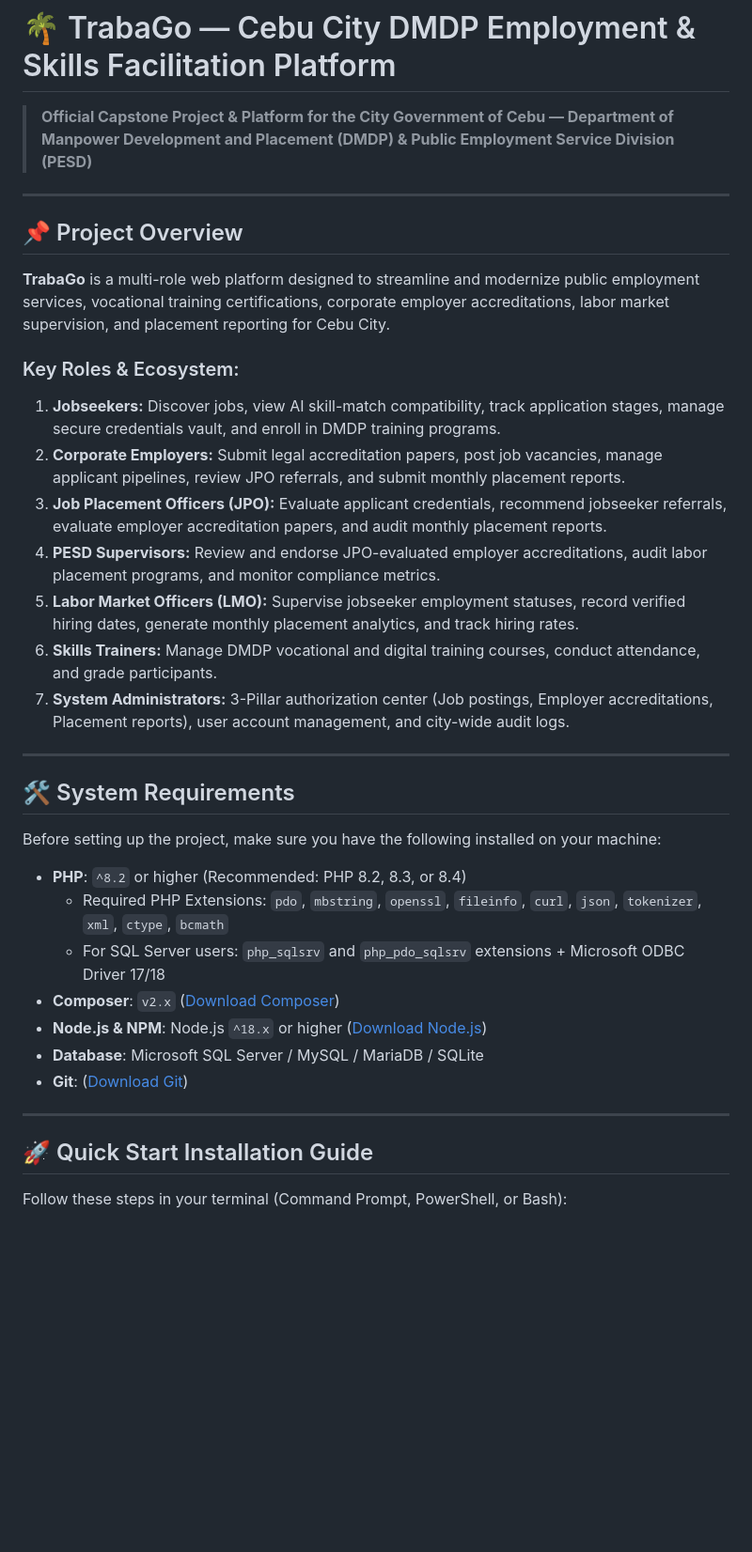
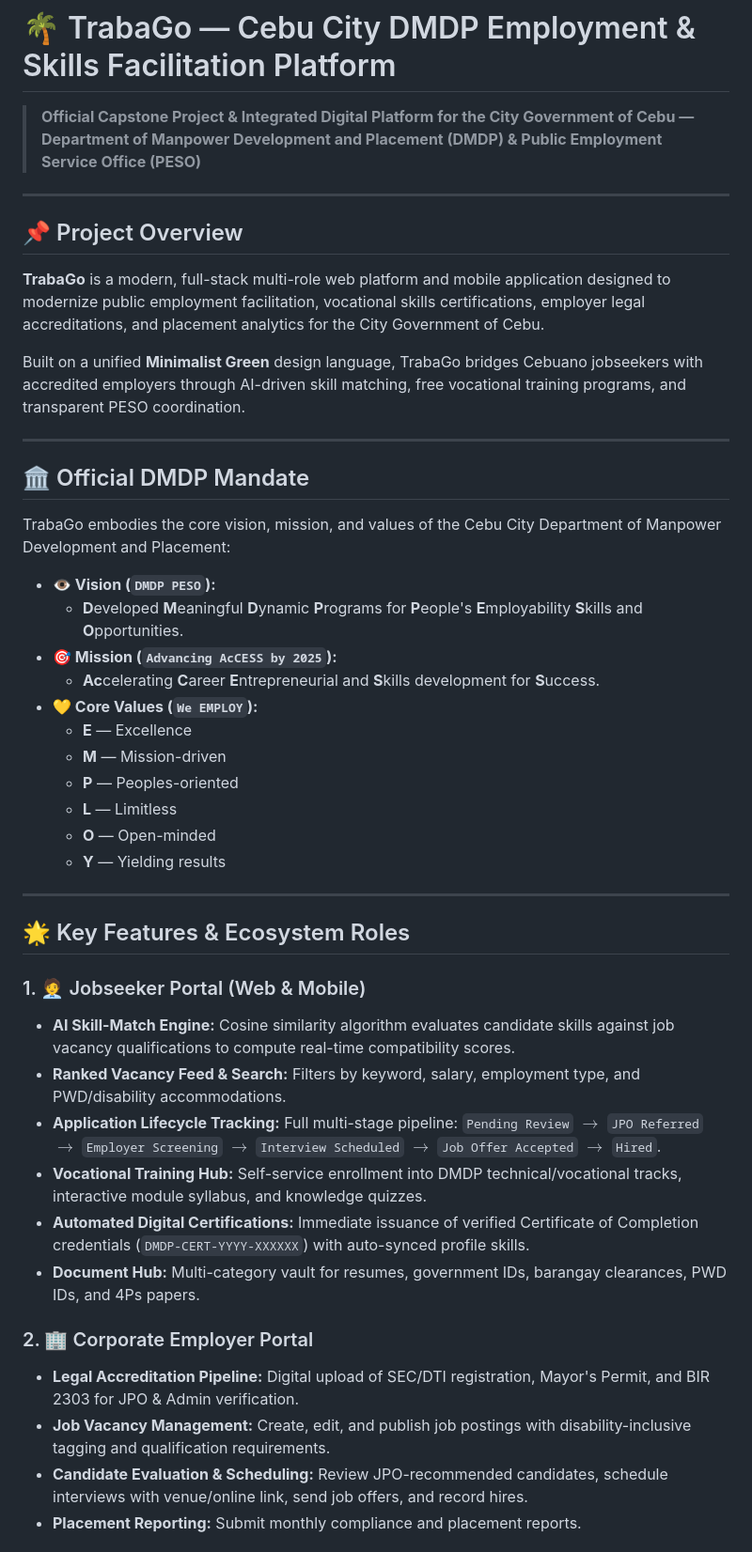
Before and after one commit to lenoj1111/TrabaGo, a Markdown page: README.md, the part around one of its changes. Shown at 94% size. Rendered like a GitHub page; blank space fills up the shorter version.

```diff
--- a/README.md
+++ b/README.md
@@ -1,38 +1,48 @@
 # 🌴 TrabaGo — Cebu City DMDP Employment & Skills Facilitation Platform
 
-> **Official Capstone Project & Platform for the City Government of Cebu — Department of Manpower Development and Placement (DMDP) & Public Employment Service Division (PESD)**
+> **Official Capstone Project & Integrated Digital Platform for the City Government of Cebu — Department of Manpower Development and Placement (DMDP) & Public Employment Service Office (PESO)**
 
 ---
 
 ## 📌 Project Overview
 
-**TrabaGo** is a multi-role web platform designed to streamline and modernize public employment services, vocational training certifications, corporate employer accreditations, labor market supervision, and placement reporting for Cebu City.
+**TrabaGo** is a modern, full-stack multi-role web platform and mobile application designed to modernize public employment facilitation, vocational skills certifications, employer legal accreditations, and placement analytics for the City Government of Cebu.
 
-### Key Roles & Ecosystem:
-1. **Jobseekers:** Discover jobs, view AI skill-match compatibility, track application stages, manage secure credentials vault, and enroll in DMDP training programs.
-2. **Corporate Employers:** Submit legal accreditation papers, post job vacancies, manage applicant pipelines, review JPO referrals, and submit monthly placement reports.
-3. **Job Placement Officers (JPO):** Evaluate applicant credentials, recommend jobseeker referrals, evaluate employer accreditation papers, and audit monthly placement reports.
-4. **PESD Supervisors:** Review and endorse JPO-evaluated employer accreditations, audit labor placement programs, and monitor compliance metrics.
-5. **Labor Market Officers (LMO):** Supervise jobseeker employment statuses, record verified hiring dates, generate monthly placement analytics, and track hiring rates.
-6. **Skills Trainers:** Manage DMDP vocational and digital training courses, conduct attendance, and grade participants.
-7. **System Administrators:** 3-Pillar authorization center (Job postings, Employer accreditations, Placement reports), user account management, and city-wide audit logs.
+Built on a unified **Minimalist Green** design language, TrabaGo bridges Cebuano jobseekers with accredited employers through AI-driven skill matching, free vocational training programs, and transparent PESO coordination.
 
 ---
 
-## 🛠️ System Requirements
+## 🏛️ Official DMDP Mandate
 
-Before setting up the project, make sure you have the following installed on your machine:
+TrabaGo embodies the core vision, mission, and values of the Cebu City Department of Manpower Development and Placement:
 
-- **PHP**: `^8.2` or higher (Recommended: PHP 8.2, 8.3, or 8.4)
-  - Required PHP Extensions: `pdo`, `mbstring`, `openssl`, `fileinfo`, `curl`, `json`, `tokenizer`, `xml`, `ctype`, `bcmath`
-  - For SQL Server users: `php_sqlsrv` and `php_pdo_sqlsrv` extensions + Microsoft ODBC Driver 17/18
-- **Composer**: `v2.x` ([Download Composer](https://getcomposer.org/))
-- **Node.js & NPM**: Node.js `^18.x` or higher ([Download Node.js](https://nodejs.org/))
-- **Database**: Microsoft SQL Server / MySQL / MariaDB / SQLite
-- **Git**: ([Download Git](https://git-scm.com/))
+* **👁️ Vision (`DMDP PESO`):**
+  * **D**eveloped **M**eaningful **D**ynamic **P**rograms for **P**eople's **E**mployability **S**kills and **O**pportunities.
+* **🎯 Mission (`Advancing AcCESS by 2025`):**
+  * **Ac**celerating **C**areer **E**ntrepreneurial and **S**kills development for **S**uccess.
+* **💛 Core Values (`We EMPLOY`):**
+  * **E** — Excellence
+  * **M** — Mission-driven
+  * **P** — Peoples-oriented
+  * **L** — Limitless
+  * **O** — Open-minded
+  * **Y** — Yielding results
 
 ---
 
-## 🚀 Quick Start Installation Guide
+## 🌟 Key Features & Ecosystem Roles
 
-Follow these steps in your terminal (Command Prompt, PowerShell, or Bash):
+### 1. 🧑‍💼 Jobseeker Portal (Web & Mobile)
+- **AI Skill-Match Engine:** Cosine similarity algorithm evaluates candidate skills against job vacancy qualifications to compute real-time compatibility scores.
+- **Ranked Vacancy Feed & Search:** Filters by keyword, salary, employment type, and PWD/disability accommodations.
+- **Application Lifecycle Tracking:** Full multi-stage pipeline: `Pending Review` $\rightarrow$ `JPO Referred` $\rightarrow$ `Employer Screening` $\rightarrow$ `Interview Scheduled` $\rightarrow$ `Job Offer Accepted` $\rightarrow$ `Hired`.
+- **Vocational Training Hub:** Self-service enrollment into DMDP technical/vocational tracks, interactive module syllabus, and knowledge quizzes.
+- **Automated Digital Certifications:** Immediate issuance of verified Certificate of Completion credentials (`DMDP-CERT-YYYY-XXXXXX`) with auto-synced profile skills.
+- **Document Hub:** Multi-category vault for resumes, government IDs, barangay clearances, PWD IDs, and 4Ps papers.
+
+### 2. 🏢 Corporate Employer Portal
+- **Legal Accreditation Pipeline:** Digital upload of SEC/DTI registration, Mayor's Permit, and BIR 2303 for JPO & Admin verification.
+- **Job Vacancy Management:** Create, edit, and publish job postings with disability-inclusive tagging and qualification requirements.
+- **Candidate Evaluation & Scheduling:** Review JPO-recommended candidates, schedule interviews with venue/online link, send job offers, and record hires.
+- **Placement Reporting:** Submit monthly compliance and placement reports.
+
```
Also changed, not shown: other parts of README.md (+92 -151 lines).
